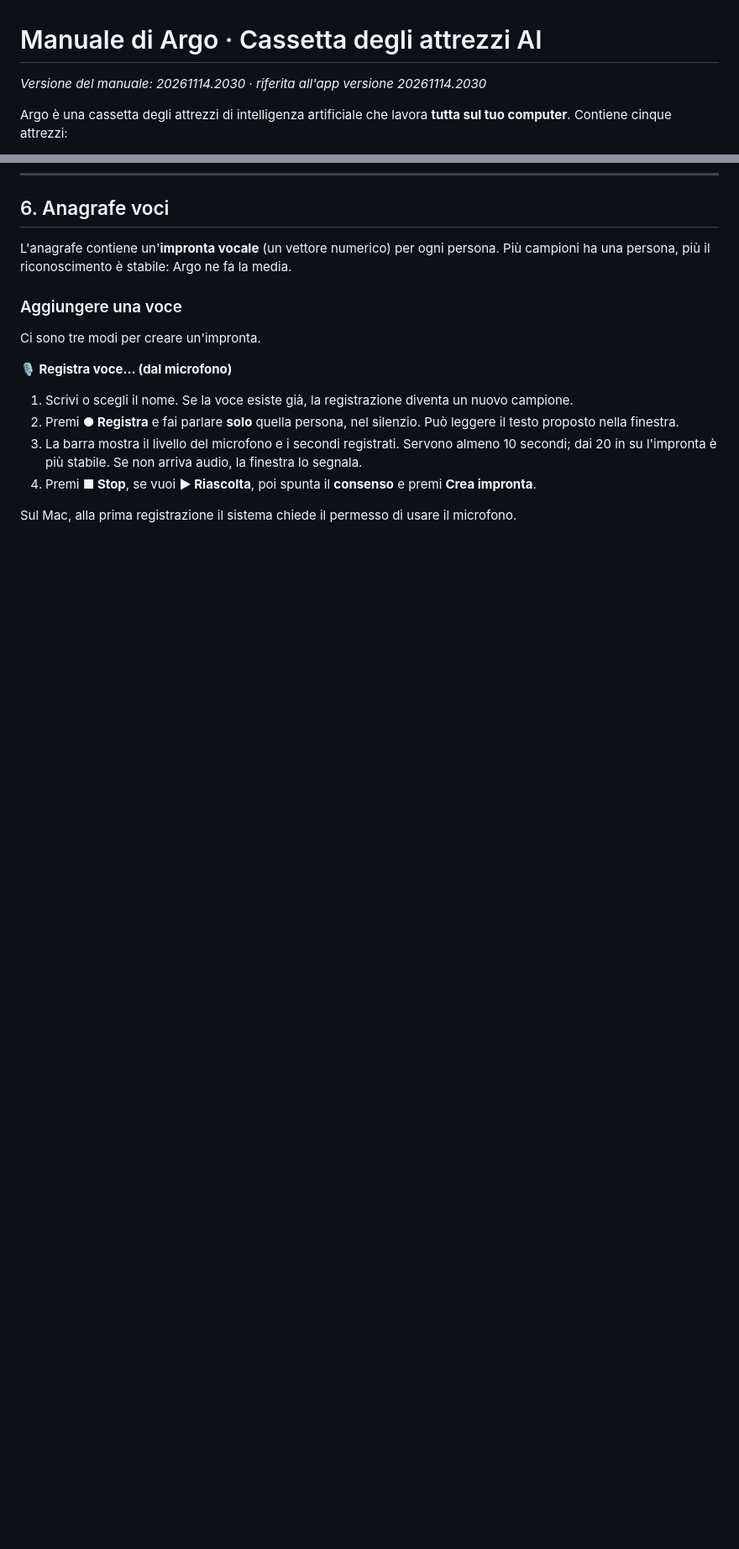
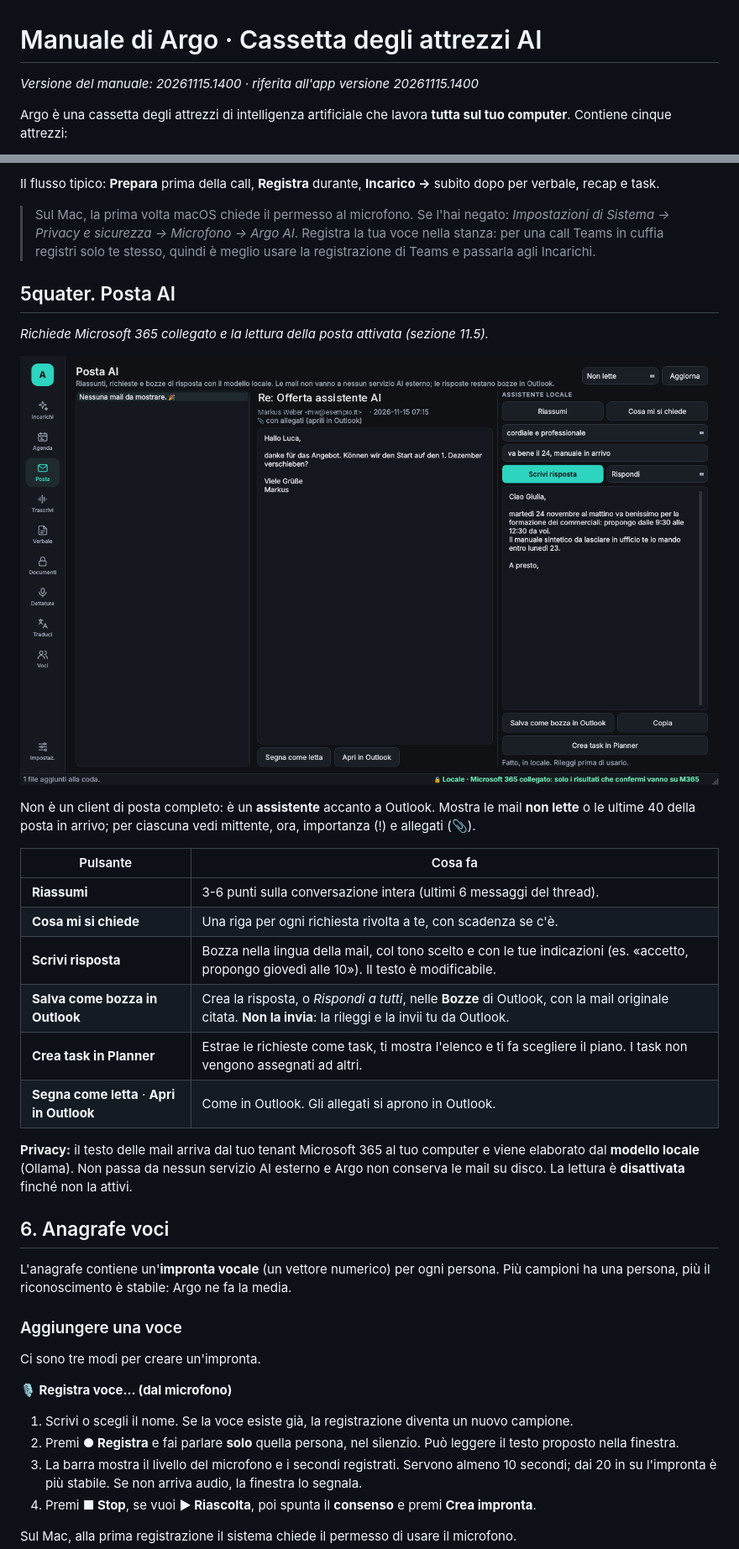
Before and after one commit to Argo-s-new-dreams/argo-ai, a Markdown page: docs/MANUALE.md, 2 parts joined by grey strips. Shown at 84% size. Rendered like a GitHub page; pictures changed too: docs/screenshot-posta.png (added); blank space fills up the shorter version.

```diff
--- a/docs/MANUALE.md
+++ b/docs/MANUALE.md
@@ -1,6 +1,6 @@
 # Manuale di Argo · Cassetta degli attrezzi AI
 
-*Versione del manuale: 20261114.2030 · riferita all'app versione 20261114.2030*
+*Versione del manuale: 20261115.1400 · riferita all'app versione 20261115.1400*
 
 Argo è una cassetta degli attrezzi di intelligenza artificiale che lavora **tutta sul tuo computer**. Contiene cinque attrezzi:
 
@@ -308,3 +324,26 @@ Su Microsoft 365 vanno solo **la bozza e i task che confermi**; Argo legge il ca
+Il flusso tipico: **Prepara** prima della call, **Registra** durante, **Incarico →** subito dopo per verbale, recap e task.
+
+> Sul Mac, la prima volta macOS chiede il permesso al microfono. Se l'hai negato: *Impostazioni di Sistema → Privacy e sicurezza → Microfono → Argo AI*. Registra la tua voce nella stanza: per una call Teams in cuffia registri solo te stesso, quindi è meglio usare la registrazione di Teams e passarla agli Incarichi.
+
+## 5quater. Posta AI
+
+*Richiede Microsoft 365 collegato e la lettura della posta attivata (sezione 11.5).*
+
+![Posta AI](screenshot-posta.png)
+
+Non è un client di posta completo: è un **assistente** accanto a Outlook. Mostra le mail **non lette** o le ultime 40 della posta in arrivo; per ciascuna vedi mittente, ora, importanza (!) e allegati (📎).
+
+| Pulsante | Cosa fa |
+| --- | --- |
+| **Riassumi** | 3-6 punti sulla conversazione intera (ultimi 6 messaggi del thread). |
+| **Cosa mi si chiede** | Una riga per ogni richiesta rivolta a te, con scadenza se c'è. |
+| **Scrivi risposta** | Bozza nella lingua della mail, col tono scelto e con le tue indicazioni (es. «accetto, propongo giovedì alle 10»). Il testo è modificabile. |
+| **Salva come bozza in Outlook** | Crea la risposta, o *Rispondi a tutti*, nelle **Bozze** di Outlook, con la mail originale citata. **Non la invia**: la rileggi e la invii tu da Outlook. |
+| **Crea task in Planner** | Estrae le richieste come task, ti mostra l'elenco e ti fa scegliere il piano. I task non vengono assegnati ad altri. |
+| **Segna come letta** · **Apri in Outlook** | Come in Outlook. Gli allegati si aprono in Outlook. |
+
+**Privacy:** il testo delle mail arriva dal tuo tenant Microsoft 365 al tuo computer e viene elaborato dal **modello locale** (Ollama). Non passa da nessun servizio AI esterno e Argo non conserva le mail su disco. La lettura è **disattivata** finché non la attivi.
+
 ## 6. Anagrafe voci
 
 L'anagrafe contiene un'**impronta vocale** (un vettore numerico) per ogni persona. Più campioni ha una persona, più il riconoscimento è stabile: Argo ne fa la media.
```
Also changed, not shown: other parts of docs/MANUALE.md (+24 -2 lines), CHANGELOG.md (+10 -0 lines), README.md (+7 -0 lines), docs/screenshot-agenda.png (added), 5 other files.
